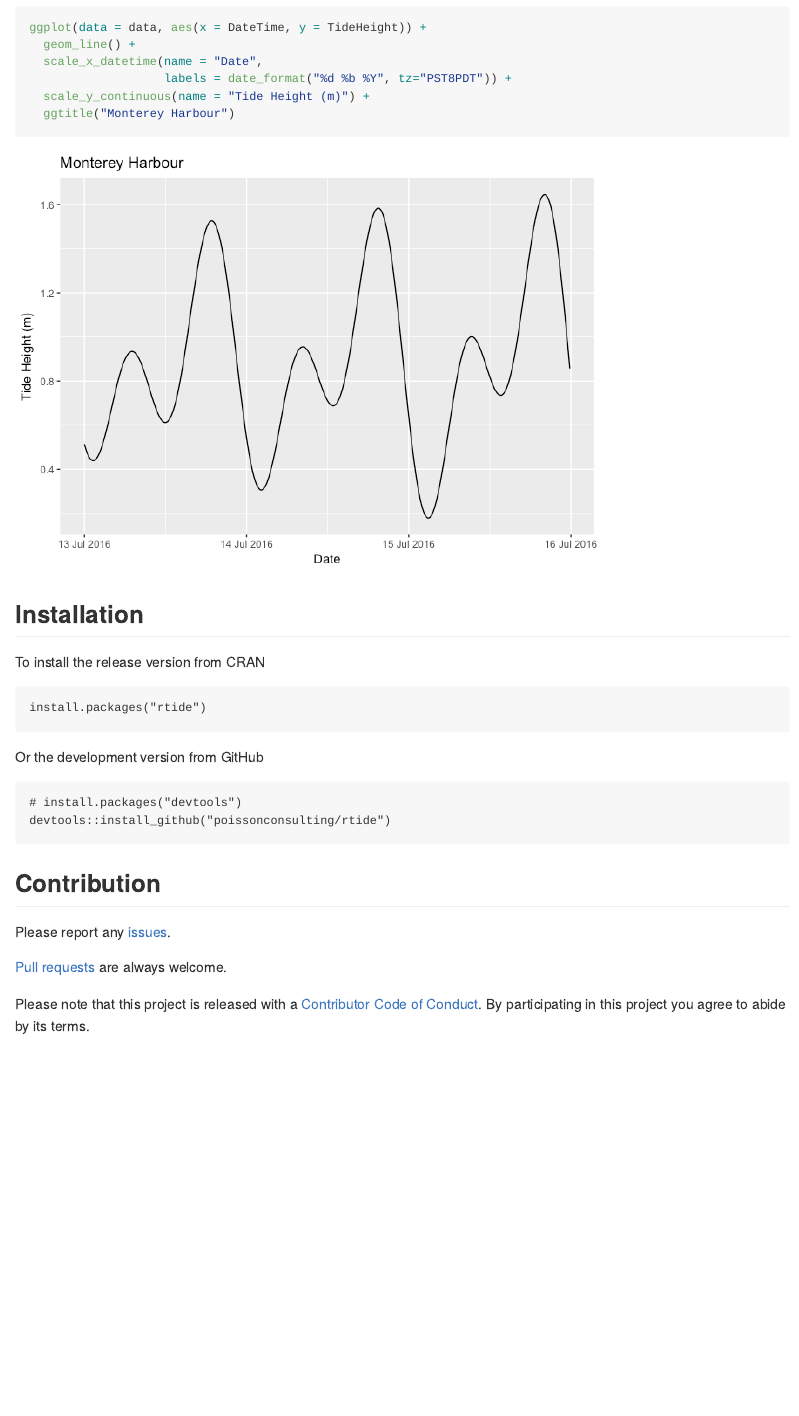
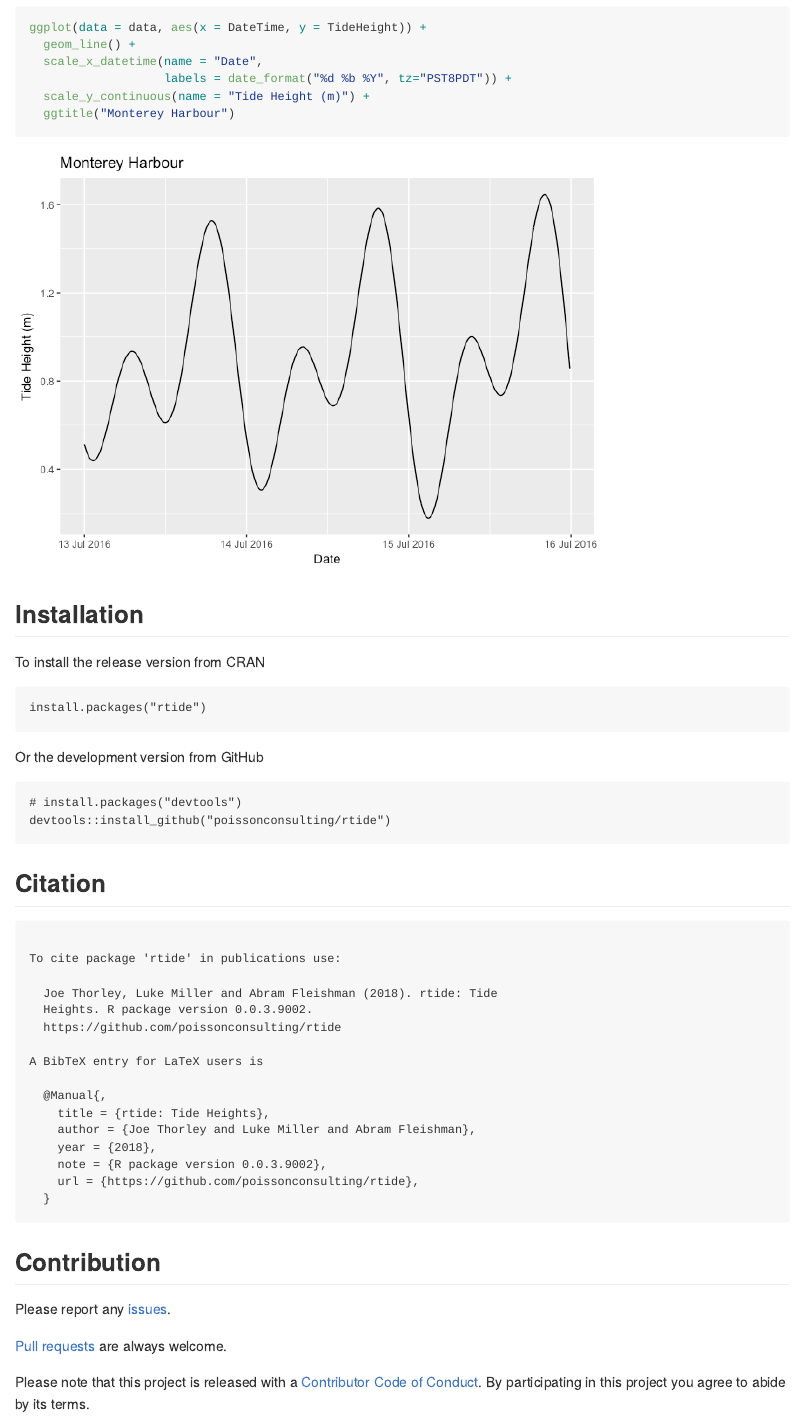
Before and after one commit to millerlp/rtide, an R Markdown document (README.Rmd): the page in a window 1100 px wide, from 800 px down. The pictures show the output file README.md that the author committed with the source, drawn offline in the style of GitHub; badge pictures from the web are left out.

Commit message:
add citation

````diff
--- a/README.Rmd
+++ b/README.Rmd
@@ -66,6 +66,12 @@ Or the development version from GitHub
 devtools::install_github("poissonconsulting/rtide")
 ```
 
+## Citation
+
+```{r, comment="", echo=FALSE}
+citation(package = "rtide")
+```
+
 ## Contribution
 
 Please report any [issues](https://github.com/poissonconsulting/rtide/issues).
--- a/codemeta.json
+++ b/codemeta.json
@@ -156,5 +156,5 @@
   "contIntegration": "https://travis-ci.org/poissonconsulting/rtide",
   "releaseNotes": "https://github.com/poissonconsulting/rtide/blob/master/NEWS.md",
   "readme": "https://github.com/poissonconsulting/rtide/blob/master/README.md",
-  "fileSize": "397.812KB"
+  "fileSize": "397.91KB"
 }
````
Also changed, not shown: README.md, 1 other file.
